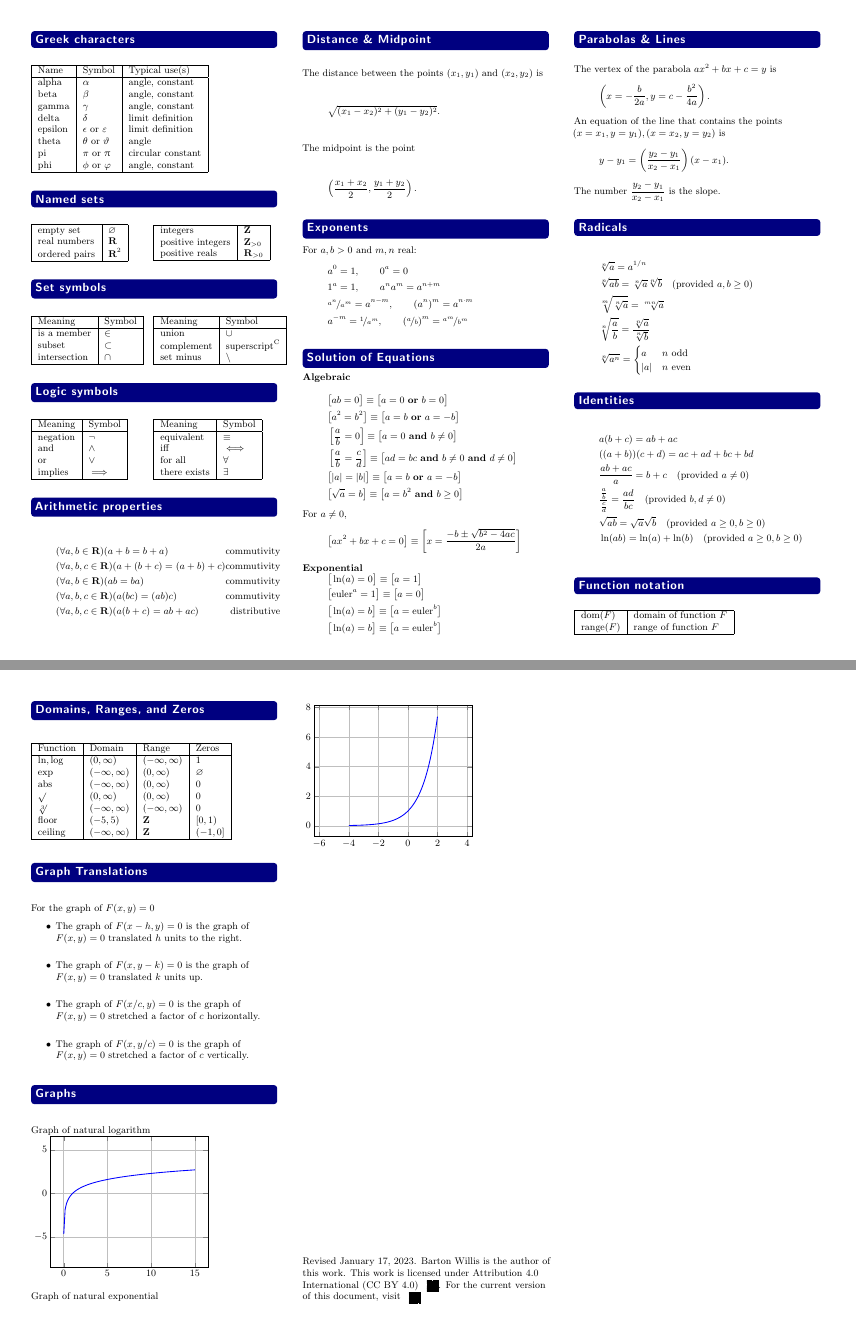
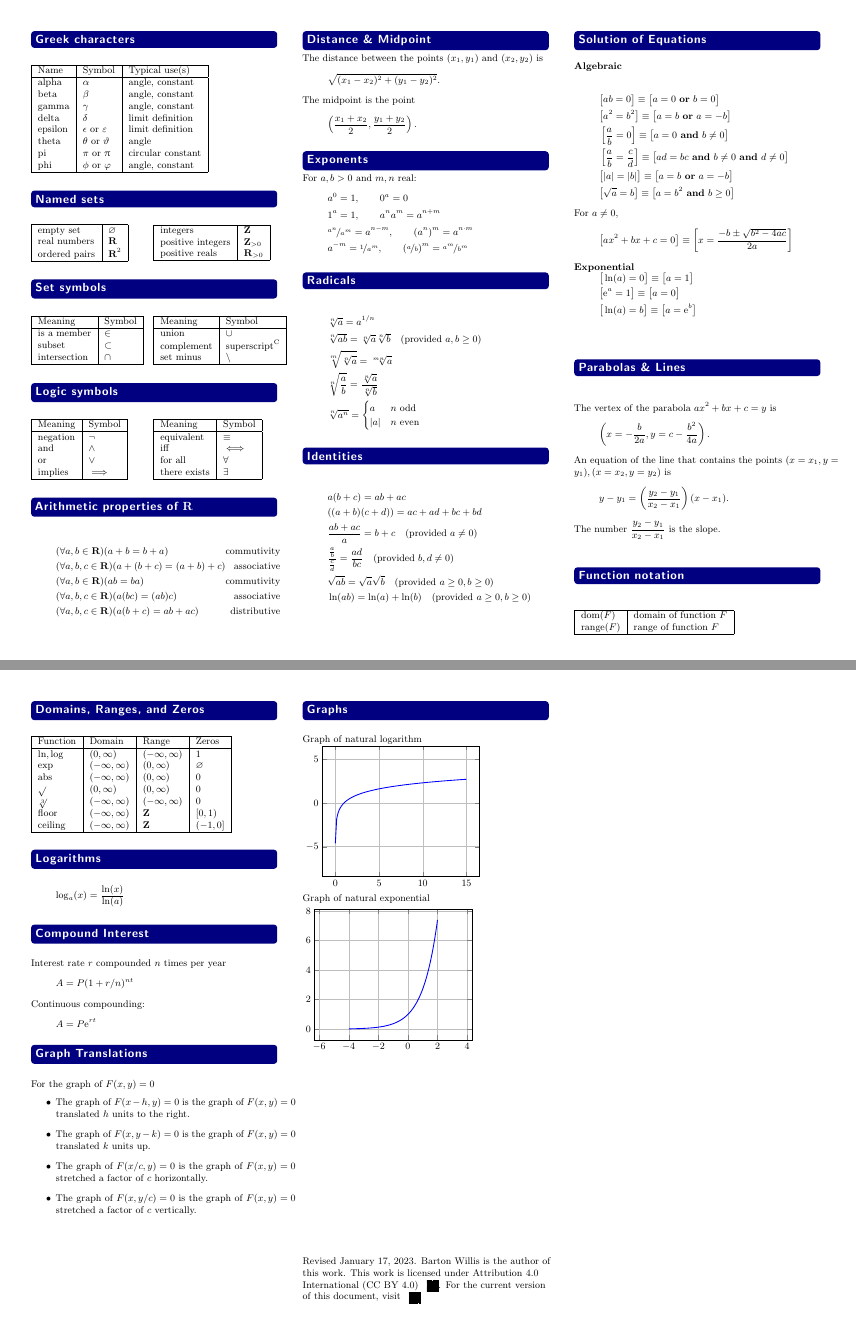
Before and after one commit to barton-willis/College-algebra, a LaTeX document (college-algebra-quick-reference.tex): pages 1 and 2 of 2, joined at a grey line. Compiled offline with pdfLaTeX.

Commit message:
update quick reference

```diff
--- a/college-algebra-quick-reference.tex
+++ b/college-algebra-quick-reference.tex
@@ -39,7 +39,7 @@
 \newcommand{\glb}{\mathrm{glb}}
 \newcommand{\lub}{\mathrm{lub}}
 \newcommand{\length}{\mathrm{length}}
-\newcommand{\euler}{\mathrm{euler}}
+\newcommand{\euler}{\mathrm{e}}
 \usepackage{mathtools}
 \DeclarePairedDelimiter{\parens}{\lparen}{\rparen}
 \usepackage{amsmath,amssymb,textcomp}
@@ -194,17 +194,19 @@
 
 
 
-\section*{Arithmetic properties}
+\section*{Arithmetic properties of \(\reals\)}
 \begin{alignat*}{2}
     &\parens*{\forall a,b\in \reals} \parens*{a + b = b + a} & \mbox{commutivity}\\
-    &\parens*{\forall a,b,c\in \reals} \parens*{a + (b + c)  = (a+b)+c} & \mbox{commutivity}\\
+    &\parens*{\forall a,b,c\in \reals} \parens*{a + (b + c)  = (a+b)+c} & \mbox{associative}\\
     &\parens*{\forall a,b \in \reals} \parens*{a  b = b a} & \mbox{commutivity}\\
-    &\parens*{\forall a,b,c \in \reals} \parens*{a  (b c) = (a b) c} & \mbox{commutivity}\\
+    &\parens*{\forall a,b,c \in \reals} \parens*{a  (b c) = (a b) c} & \mbox{associative}\\
     &\parens*{\forall a,b,c \in \reals} \parens*{a (b+c) =a b + a c} & \mbox{distributive}\\
 \end{alignat*}
 
 
 \section*{Distance \& Midpoint}
+\vspace{-0.15in}
+\begin{minipage}[c]{0.3333333333333\textwidth}
 The distance between the points \((x_1,y_1)\) and  \((x_2,y_2)\) is
 \[
   \sqrt{(x_1-x_2)^2 + (y_1-y_2)^2}.
@@ -227,6 +230,29 @@ For \(a,b > 0\) and \(m,n\) real:
 \end{alignat*}
 \end{minipage}
 
+\section*{Radicals}
+\begin{minipage}[c]{0.3333333333333\textwidth}
+\begin{alignat*}{1}
+&\sqrt[n]{a} = a^{1/n} \\
+&\sqrt[n]{ab} = \sqrt[n]{a} \sqrt[n]{b}  \quad (\mbox{provided } a,b \geq 0) \\
+&\sqrt[m]{\sqrt[n]{a}} = \sqrt[mn]{a} \\
+&\sqrt[n]{\frac{a}{b}} = \frac{\sqrt[n]{a}}{\sqrt[n]{b}} \\
+&\sqrt[n]{a^n} = \begin{cases} a & n \mbox{ odd} \\  |a| &  n \mbox{ even} \end{cases}
+\end{alignat*}
+\end{minipage}
+
+\section*{Identities}
+\begin{minipage}[c]{0.3333333333333\textwidth}
+\begin{alignat*}{2}
+   &a  \parens*{b + c} = a b + a c \\
+   &\parens*{\parens{a +b}  \parens*{c + d}} = a c + a d + b c + bd \\
+   &\frac{a b + ac}{a} = b + c  \quad (\mbox{provided } a \neq 0) \\
+   &\frac{\frac{a}{b}}{\frac{c}{d}} = \frac{ad}{b c}  \quad (\mbox{provided } b,d \neq 0) \\
+   &\sqrt{a b} = \sqrt{a}\sqrt{b}  \quad (\mbox{provided } a \geq 0, b \geq 0 ) \\
+   &\ln(ab) = \ln(a) + \ln(b) \quad (\mbox{provided } a \geq 0, b \geq 0 ) \\
+\end{alignat*}
+\end{minipage}
+\vfill
 \section*{Solution of Equations}
 \vspace{-0.2in}
 \subsubsection*{Algebraic}
@@ -249,11 +275,11 @@ For \(a,b > 0\) and \(m,n\) real:
 & \big [\ln(a) = 0 \big] \equiv \big [a =  1\big] \\
 & \big [\euler^a = 1 \big] \equiv \big [a = 0 \big] \\
 & \big [\ln(a) = b \big] \equiv \big [a = \euler^b \big] \\
-& \big [\ln(a) = b \big] \equiv \big [a = \euler^b \big]
 \end{align*}
 \end{minipage}
 
 \section*{Parabolas \& Lines}
+\begin{minipage}[c]{0.3333333333333\textwidth}
 The vertex of the parabola $a x^2 + b x + c = y$ is
 \[
    \left(x = -\frac{b}{2 a}, y = c-\frac{{{b}^{2}}}{4 a} \right).
@@ -264,25 +290,10 @@ An equation of the line that contains the points
   y - y_1 = \left(\frac{y_2-y_1}{x_2-x_1} \right) (x - x_1).
 \]
 The number \(\frac{y_2-y_1}{x_2-x_1} \) is the slope.
+\end{minipage}
 
-\section*{Radicals}
-\begin{alignat*}{2}
-&\sqrt[n]{a} = a^{1/n} \\
-&\sqrt[n]{ab} = \sqrt[n]{a} \sqrt[n]{b}  \quad (\mbox{provided } a,b \geq 0) \\
-&\sqrt[m]{\sqrt[n]{a}} = \sqrt[mn]{a} \\
-&\sqrt[n]{\frac{a}{b}} = \frac{\sqrt[n]{a}}{\sqrt[n]{b}} \\
-&\sqrt[n]{a^n} = \begin{cases} a & n \mbox{ odd} \\  |a| &  n \mbox{ even} \end{cases}
-\end{alignat*}
 
-\section*{Identities}
-\begin{alignat*}{2}
-   &a  \parens*{b + c} = a b + a c \\
-   &\parens*{\parens{a +b}}  \parens*{c + d} = a c + a d + b c + bd \\
-   &\frac{a b + ac}{a} = b + c  \quad (\mbox{provided } a \neq 0) \\
-   &\frac{\frac{a}{b}}{\frac{c}{d}} = \frac{ad}{b c}  \quad (\mbox{provided } b,d \neq 0) \\
-   &\sqrt{a b} = \sqrt{a}\sqrt{b}  \quad (\mbox{provided } a \geq 0, b \geq 0 ) \\
-   &\ln(ab) = \ln(a) + \ln(b) \quad (\mbox{provided } a \geq 0, b \geq 0 ) \\
-\end{alignat*}
+
 
 \section*{Function notation}
 \begin{tabular}{|L | L|} \hline
@@ -300,21 +311,45 @@ The number \(\frac{y_2-y_1}{x_2-x_1} \) is the slope.
 \mathrm{abs}        &   (-\infty, \infty)  & (0,\infty) &  0   \\
 \sqrt{}        &   (0, \infty)  & (0,\infty) &  0   \\
 \sqrt[3]{}       &   (-\infty, \infty)  & (-\infty, \infty) &  0   \\
-\mathrm{floor}                  &  (-5, 5)   & \integers & [0,1) \\
+\mathrm{floor}                  &  (-\infty, \infty)   & \integers & [0,1) \\
 \mathrm{ceiling}              &  (-\infty, \infty)  &  \integers   & (-1,0] \\ \hline
 \end{tabular}
 
+\section*{Logarithms}
+   \begin{equation*}
+  \log_a(x) = \frac{\ln(x)}{\ln(a)}
+     \end{equation*}
+
+\section*{Compound Interest}
+\begin{minipage}[c]{0.3333333333333\textwidth}
+Interest rate $r$ compounded $n$ times
+per year
+\[  A = P (1 + r/n)^{nt}
+    \]
+Continuous compounding:
+\[
+    A = P \euler^{r t}
+\]
+\end{minipage}
+
 \section*{Graph Translations}
-For the graph of $F(x,y) = 0$  \vspace{-0.25in}
+\begin{minipage}[c]{0.3333333333333\textwidth}
+For the graph of $F(x,y) = 0$
 \begin{itemize}
- \item The graph of $F(x-h,y)=0$ is the graph of $F(x,y) = 0$ translated $h$ units to the right. \vspace{-0.25in}
- \item The graph of $F(x,y-k)=0$ is the graph of $F(x,y) = 0$ translated $k$ units up. \vspace{-0.25in}
- \item The graph of $F(x/c,y)=0$ is the graph of $F(x,y) = 0$ stretched a factor of $c$ horizontally. \vspace{-0.25in}
+ \item The graph of $F(x-h,y)=0$ is the graph of $F(x,y) = 0$ translated $h$ units to the right.
+
+ \item The graph of $F(x,y-k)=0$ is the graph of $F(x,y) = 0$ translated $k$ units up.
+
+ \item The graph of $F(x/c,y)=0$ is the graph of $F(x,y) = 0$ stretched a factor of $c$ horizontally.
+
  \item The graph of $F(x,y/c)=0$ is the graph of $F(x,y) = 0$ stretched a factor of $c$ vertically.
  \end{itemize}
+\end{minipage}
+
+\vfill
 \section*{Graphs}
 Graph of natural logarithm
-\vspace{0.1in}
+%\vspace{0.1in}
 \begin{tikzpicture}
         \begin{axis}[domain=0.01:15,
             samples=100,
```
Also changed, not shown: college-algebra-quick-reference.pdf, college-algebra-quick-reference.tex (5 more changed lines).
